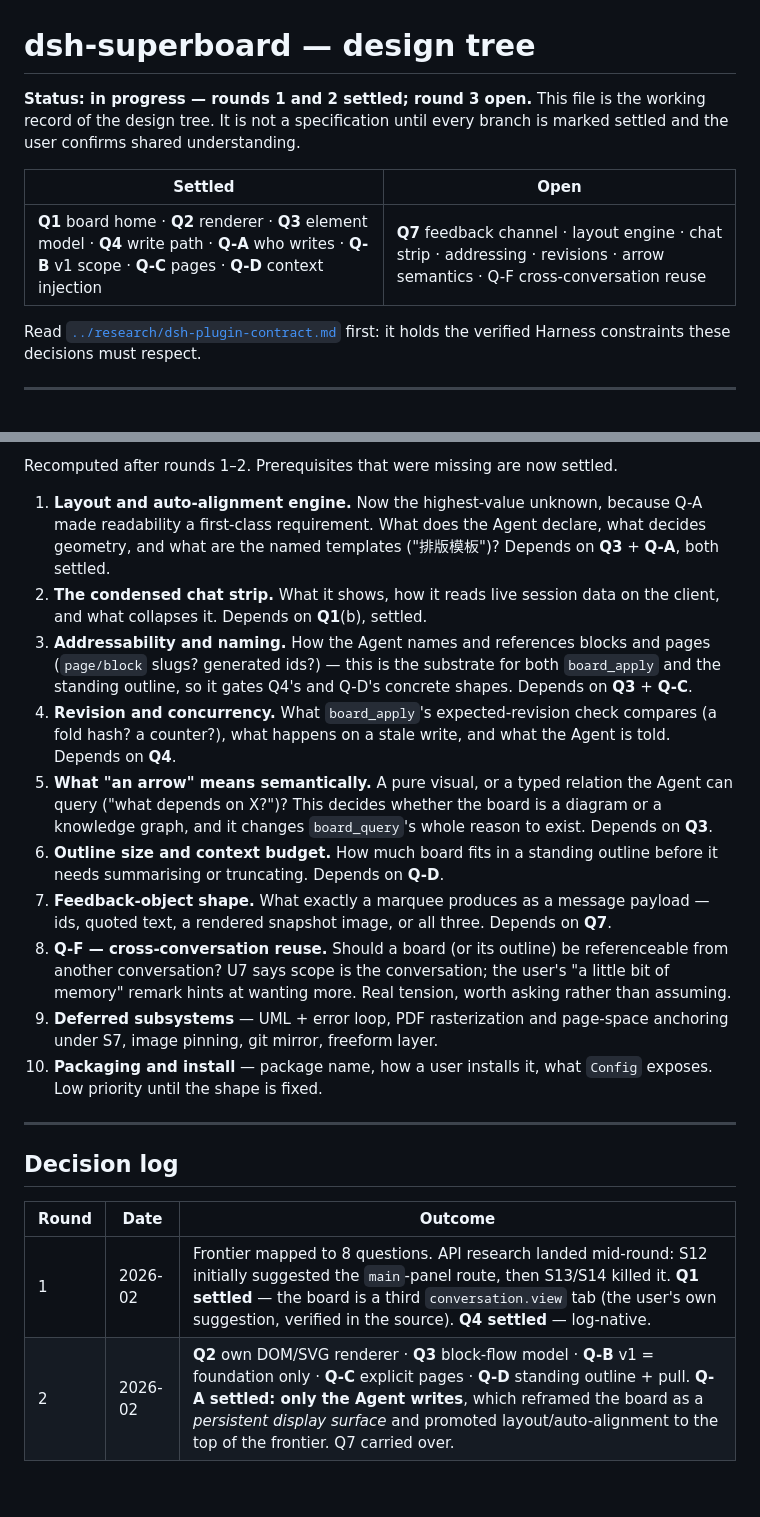
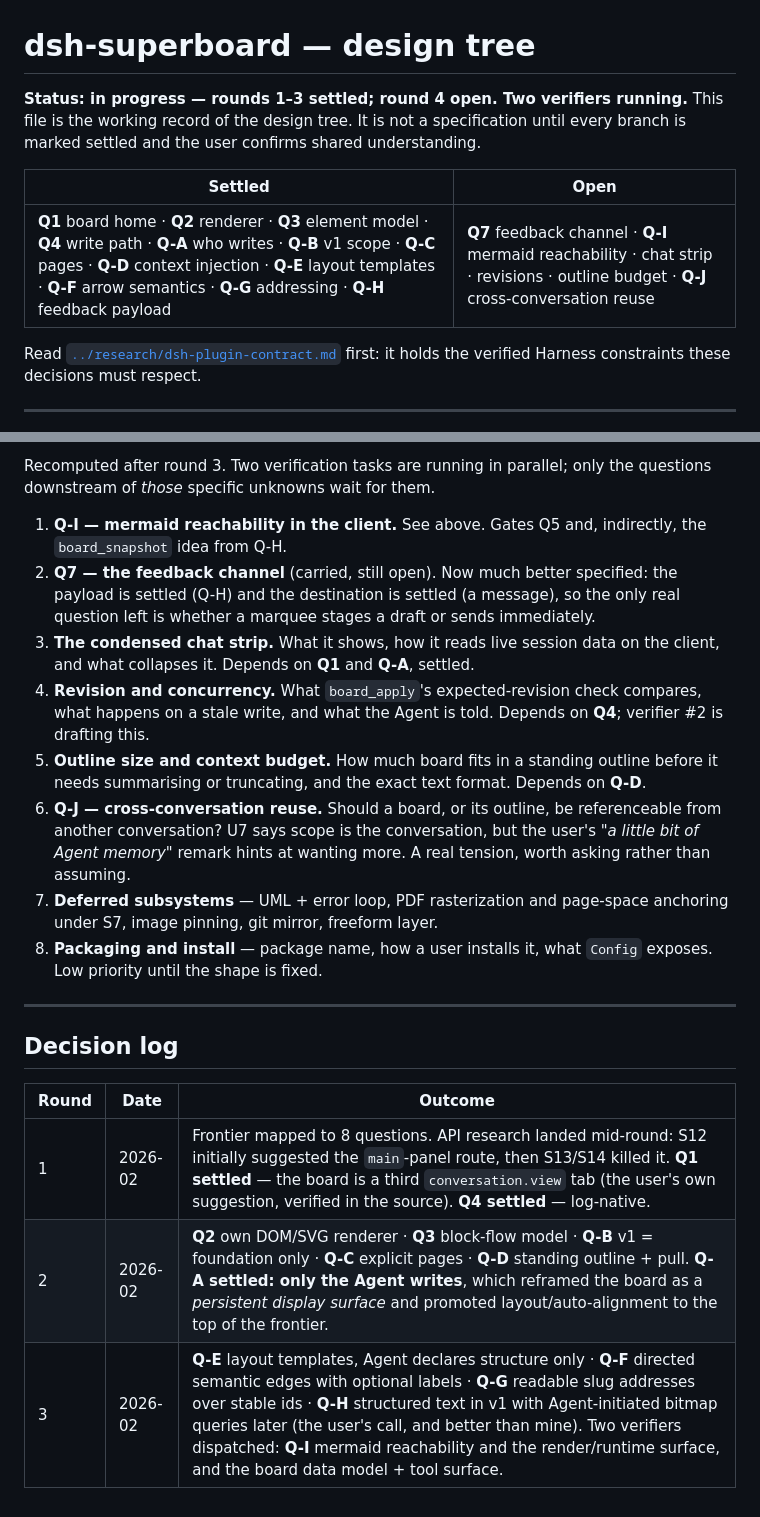
Before and after one commit to StardustSeemsInk/dsh-superboard, a Markdown page: docs/design/design-tree.md, 2 parts joined by grey strips. Drawn GitHub-style.

```diff
--- a/docs/design/design-tree.md
+++ b/docs/design/design-tree.md
@@ -1,12 +1,12 @@
 # dsh-superboard — design tree
 
-**Status: in progress — rounds 1 and 2 settled; round 3 open.**
+**Status: in progress — rounds 1–3 settled; round 4 open. Two verifiers running.**
 This file is the working record of the design tree. It is not a specification until every
 branch is marked settled and the user confirms shared understanding.
 
 | Settled | Open |
 |---|---|
-| **Q1** board home · **Q2** renderer · **Q3** element model · **Q4** write path · **Q-A** who writes · **Q-B** v1 scope · **Q-C** pages · **Q-D** context injection | **Q7** feedback channel · layout engine · chat strip · addressing · revisions · arrow semantics · Q-F cross-conversation reuse |
+| **Q1** board home · **Q2** renderer · **Q3** element model · **Q4** write path · **Q-A** who writes · **Q-B** v1 scope · **Q-C** pages · **Q-D** context injection · **Q-E** layout templates · **Q-F** arrow semantics · **Q-G** addressing · **Q-H** feedback payload | **Q7** feedback channel · **Q-I** mermaid reachability · chat strip · revisions · outline budget · **Q-J** cross-conversation reuse |
 
 Read [`../research/dsh-plugin-contract.md`](../research/dsh-plugin-contract.md) first: it holds
 the verified Harness constraints these decisions must respect.
@@ -223,30 +273,26 @@ last one is what catches silent rendering mistakes rather than mere syntax error
 
-Recomputed after rounds 1–2. Prerequisites that were missing are now settled.
+Recomputed after round 3. Two verification tasks are running in parallel; only the questions
+downstream of *those* specific unknowns wait for them.
 
-1. **Layout and auto-alignment engine.** Now the highest-value unknown, because Q-A made
-   readability a first-class requirement. What does the Agent declare, what decides geometry, and
-   what are the named templates ("排版模板")? Depends on **Q3** + **Q-A**, both settled.
-2. **The condensed chat strip.** What it shows, how it reads live session data on the client, and
-   what collapses it. Depends on **Q1**(b), settled.
-3. **Addressability and naming.** How the Agent names and references blocks and pages
-   (`page/block` slugs? generated ids?) — this is the substrate for both `board_apply` and the
-   standing outline, so it gates Q4's and Q-D's concrete shapes. Depends on **Q3** + **Q-C**.
-4. **Revision and concurrency.** What `board_apply`'s expected-revision check compares (a fold
-   hash? a counter?), what happens on a stale write, and what the Agent is told. Depends on **Q4**.
-5. **What "an arrow" means semantically.** A pure visual, or a typed relation the Agent can query
-   ("what depends on X?")? This decides whether the board is a diagram or a knowledge graph, and
-   it changes `board_query`'s whole reason to exist. Depends on **Q3**.
-6. **Outline size and context budget.** How much board fits in a standing outline before it needs
-   summarising or truncating. Depends on **Q-D**.
-7. **Feedback-object shape.** What exactly a marquee produces as a message payload — ids, quoted
-   text, a rendered snapshot image, or all three. Depends on **Q7**.
-8. **Q-F — cross-conversation reuse.** Should a board (or its outline) be referenceable from
-   another conversation? U7 says scope is the conversation; the user's "a little bit of memory"
-   remark hints at wanting more. Real tension, worth asking rather than assuming.
-9. **Deferred subsystems** — UML + error loop, PDF rasterization and page-space anchoring under
+1. **Q-I — mermaid reachability in the client.** See above. Gates Q5 and, indirectly, the
+   `board_snapshot` idea from Q-H.
+2. **Q7 — the feedback channel** (carried, still open). Now much better specified: the payload is
+   settled (Q-H) and the destination is settled (a message), so the only real question left is
+   whether a marquee stages a draft or sends immediately.
+3. **The condensed chat strip.** What it shows, how it reads live session data on the client, and
+   what collapses it. Depends on **Q1** and **Q-A**, settled.
+4. **Revision and concurrency.** What `board_apply`'s expected-revision check compares, what
+   happens on a stale write, and what the Agent is told. Depends on **Q4**; verifier #2 is
+   drafting this.
+5. **Outline size and context budget.** How much board fits in a standing outline before it needs
+   summarising or truncating, and the exact text format. Depends on **Q-D**.
+6. **Q-J — cross-conversation reuse.** Should a board, or its outline, be referenceable from
+   another conversation? U7 says scope is the conversation, but the user's *"a little bit of
+   Agent memory"* remark hints at wanting more. A real tension, worth asking rather than assuming.
+7. **Deferred subsystems** — UML + error loop, PDF rasterization and page-space anchoring under
    S7, image pinning, git mirror, freeform layer.
-10. **Packaging and install** — package name, how a user installs it, what `Config` exposes.
-    Low priority until the shape is fixed.
+8. **Packaging and install** — package name, how a user installs it, what `Config` exposes.
+   Low priority until the shape is fixed.
 
 ---
 
@@ -255,4 +301,5 @@ Recomputed after rounds 1–2. Prerequisites that were missing are now settled.
 | Round | Date | Outcome |
 |---|---|---|
 | 1 | 2026-02 | Frontier mapped to 8 questions. API research landed mid-round: S12 initially suggested the `main`-panel route, then S13/S14 killed it. **Q1 settled** — the board is a third `conversation.view` tab (the user's own suggestion, verified in the source). **Q4 settled** — log-native. |
-| 2 | 2026-02 | **Q2** own DOM/SVG renderer · **Q3** block-flow model · **Q-B** v1 = foundation only · **Q-C** explicit pages · **Q-D** standing outline + pull. **Q-A settled: only the Agent writes**, which reframed the board as a *persistent display surface* and promoted layout/auto-alignment to the top of the frontier. Q7 carried over. |
+| 2 | 2026-02 | **Q2** own DOM/SVG renderer · **Q3** block-flow model · **Q-B** v1 = foundation only · **Q-C** explicit pages · **Q-D** standing outline + pull. **Q-A settled: only the Agent writes**, which reframed the board as a *persistent display surface* and promoted layout/auto-alignment to the top of the frontier. |
+| 3 | 2026-02 | **Q-E** layout templates, Agent declares structure only · **Q-F** directed semantic edges with optional labels · **Q-G** readable slug addresses over stable ids · **Q-H** structured text in v1 with Agent-initiated bitmap queries later (the user's call, and better than mine). Two verifiers dispatched: **Q-I** mermaid reachability and the render/runtime surface, and the board data model + tool surface. |
```
Also changed, not shown: other parts of docs/design/design-tree.md (+52 -2 lines).
